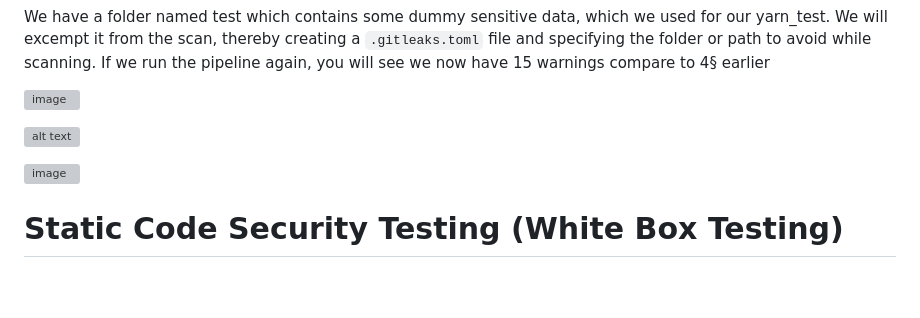
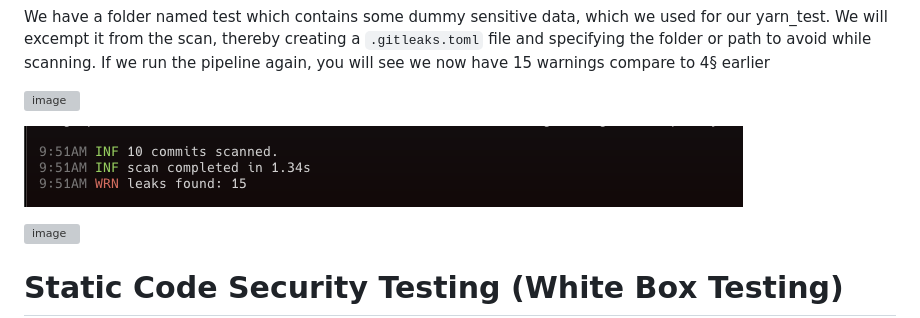
Before and after one commit to Taiwolawal/DevSecOps-CICD, a Markdown page: README.md, the part around the change. GitHub-like rendering; pictures changed too: image-1.png (added); blank space fills up the shorter version; grey boxes are pictures that could not be loaded.

Commit message:
image uploaded

```diff
--- a/README.md
+++ b/README.md
@@ -61,7 +61,7 @@ We have a folder named test which contains some dummy sensitive data, which we u
 
 ![image](https://github.com/Taiwolawal/devsecops-project/assets/50557587/9d9fde89-fa4a-44c0-9685-dbc9729fb671)
 
-![alt text](image2.png)
+![alt text](image-1.png)
 
 ![image](https://github.com/Taiwolawal/devsecops-project/assets/50557587/e024b377-e809-4716-9417-82994f819ef2)
 
```
